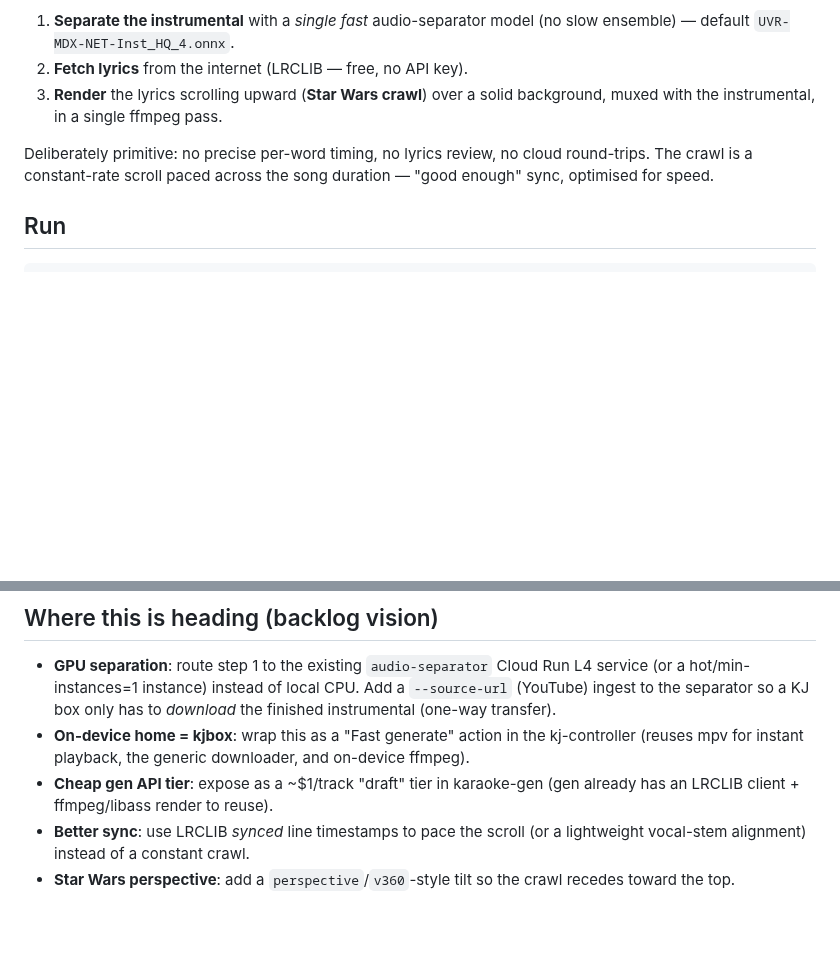
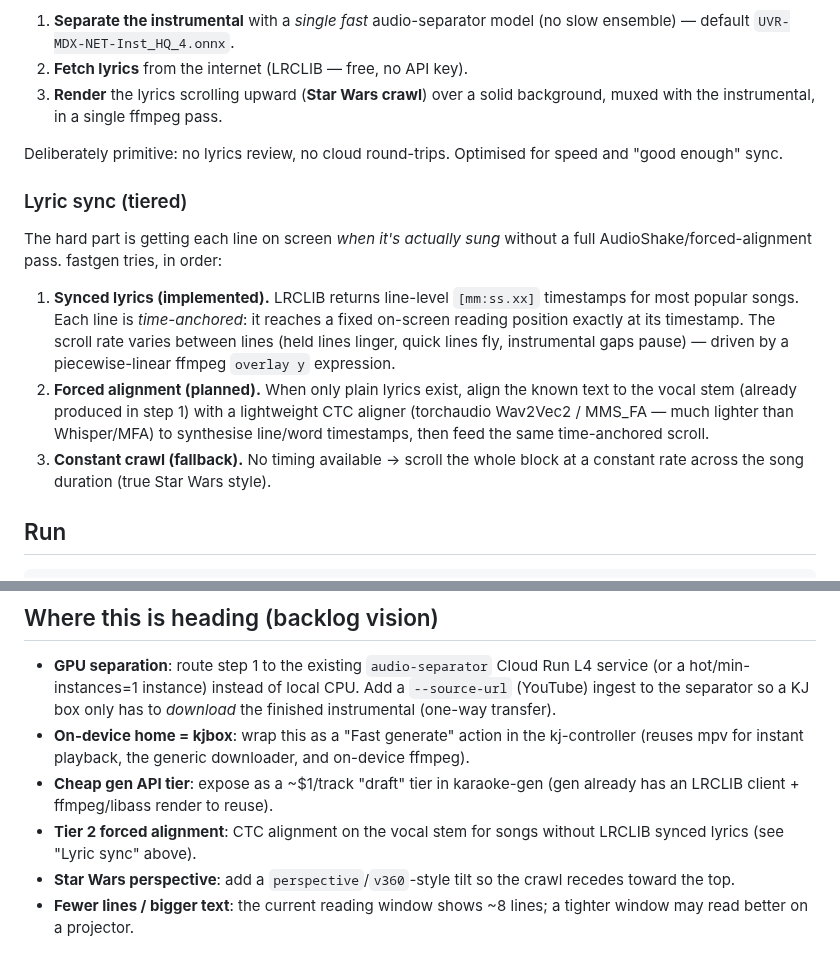
Before and after one commit to nomadkaraoke/kjbox, a Markdown page: fastgen/README.md, 2 parts joined by grey strips. Rendered like a GitHub page; blank space fills up the shorter version.

Commit message:
fastgen: document tiered lyric sync in README
Co-Authored-By: Claude Opus 4.8 <noreply@anthropic.com>

```diff
--- a/fastgen/README.md
+++ b/fastgen/README.md
@@ -10,9 +10,25 @@ video as fast as possible, entirely locally:
 3. **Render** the lyrics scrolling upward (**Star Wars crawl**) over a solid
    background, muxed with the instrumental, in a single ffmpeg pass.
 
-Deliberately primitive: no precise per-word timing, no lyrics review, no cloud
-round-trips. The crawl is a constant-rate scroll paced across the song duration
-— "good enough" sync, optimised for speed.
+Deliberately primitive: no lyrics review, no cloud round-trips. Optimised for
+speed and "good enough" sync.
+
+### Lyric sync (tiered)
+
+The hard part is getting each line on screen *when it's actually sung* without a
+full AudioShake/forced-alignment pass. fastgen tries, in order:
+
+1. **Synced lyrics (implemented).** LRCLIB returns line-level `[mm:ss.xx]`
+   timestamps for most popular songs. Each line is *time-anchored*: it reaches a
+   fixed on-screen reading position exactly at its timestamp. The scroll rate
+   varies between lines (held lines linger, quick lines fly, instrumental gaps
+   pause) — driven by a piecewise-linear ffmpeg `overlay y` expression.
+2. **Forced alignment (planned).** When only plain lyrics exist, align the known
+   text to the vocal stem (already produced in step 1) with a lightweight CTC
+   aligner (torchaudio Wav2Vec2 / MMS_FA — much lighter than Whisper/MFA) to
+   synthesise line/word timestamps, then feed the same time-anchored scroll.
+3. **Constant crawl (fallback).** No timing available → scroll the whole block at
+   a constant rate across the song duration (true Star Wars style).
 
 ## Run
 
@@ -66,7 +82,9 @@ service, or a hot instance) it drops to seconds → **sub-30s total is realistic
   on-device ffmpeg).
 - **Cheap gen API tier**: expose as a ~$1/track "draft" tier in karaoke-gen
   (gen already has an LRCLIB client + ffmpeg/libass render to reuse).
-- **Better sync**: use LRCLIB *synced* line timestamps to pace the scroll (or a
-  lightweight vocal-stem alignment) instead of a constant crawl.
+- **Tier 2 forced alignment**: CTC alignment on the vocal stem for songs without
+  LRCLIB synced lyrics (see "Lyric sync" above).
 - **Star Wars perspective**: add a `perspective`/`v360`-style tilt so the crawl
   recedes toward the top.
+- **Fewer lines / bigger text**: the current reading window shows ~8 lines; a
+  tighter window may read better on a projector.
```
